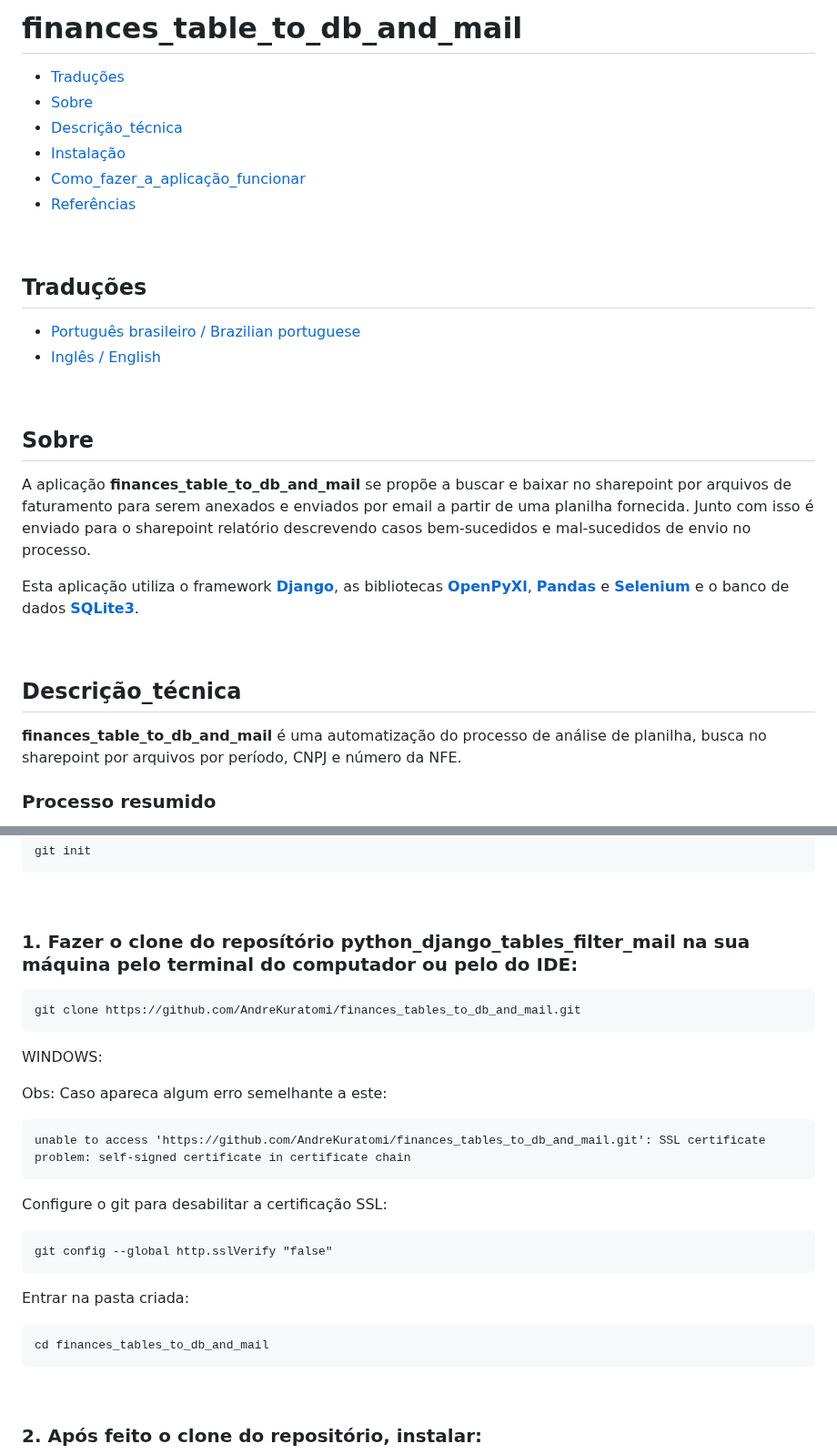
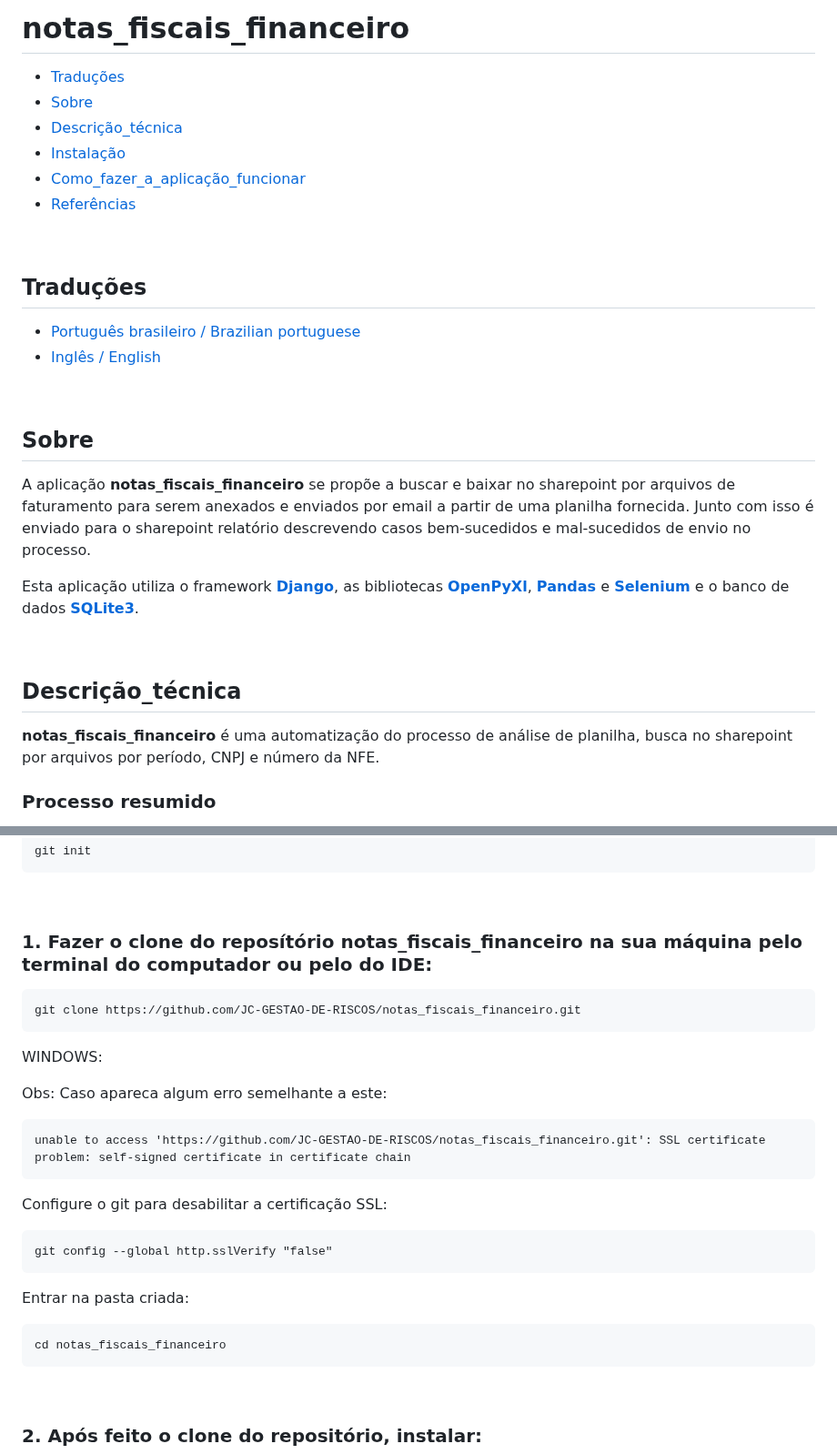
Before and after one commit to AndreKuratomi/finances_mail_invoices_and_bills, a Markdown page: README.md, 2 parts joined by grey strips. Shown at 91% size. GitHub-like rendering.

````diff
--- a/README.md
+++ b/README.md
@@ -1,4 +1,4 @@
-# finances_table_to_db_and_mail
+# notas_fiscais_financeiro
 
 - [Traduções](#traduções)
 - [Sobre](#sobre)
@@ -18,7 +18,7 @@
 
 ## Sobre
 
-A aplicação <strong>finances_table_to_db_and_mail</strong> se propõe a buscar e baixar no sharepoint por arquivos de faturamento para serem anexados e enviados por email a partir de uma planilha fornecida. Junto com isso é enviado para o sharepoint relatório descrevendo casos bem-sucedidos e mal-sucedidos de envio no processo.
+A aplicação <strong>notas_fiscais_financeiro</strong> se propõe a buscar e baixar no sharepoint por arquivos de faturamento para serem anexados e enviados por email a partir de uma planilha fornecida. Junto com isso é enviado para o sharepoint relatório descrevendo casos bem-sucedidos e mal-sucedidos de envio no processo.
 
 Esta aplicação utiliza o framework <strong>[Django](https://www.djangoproject.com/)</strong>, as bibliotecas <strong>[OpenPyXl](https://openpyxl.readthedocs.io/en/stable/tutorial.html)</strong>, <strong>[Pandas](https://pandas.pydata.org/docs/)</strong> e <strong>[Selenium](https://pypi.org/project/selenium/)</strong> e o banco de dados <strong>[SQLite3](https://docs.python.org/3/library/sqlite3.html)</strong>.
 
@@ -26,7 +26,7 @@ Esta aplicação utiliza o framework <strong>[Django](https://www.djangoproject.
 
 ## Descrição_técnica
 
-<b>finances_table_to_db_and_mail</b> é uma automatização do processo de análise de planilha, busca no sharepoint por arquivos por período, CNPJ e número da NFE.
+<b>notas_fiscais_financeiro</b> é uma automatização do processo de análise de planilha, busca no sharepoint por arquivos por período, CNPJ e número da NFE.
 
 <h3>Processo resumido</h3>
 
@@ -132,10 +132,10 @@ git init
 ```
 <br>
 
-<h3>1. Fazer o clone do reposítório <span>python_django_tables_filter_mail</span> na sua máquina pelo terminal do computador ou pelo do IDE:</h3>
+<h3>1. Fazer o clone do reposítório <span>notas_fiscais_financeiro</span> na sua máquina pelo terminal do computador ou pelo do IDE:</h3>
 
 ```
-git clone https://github.com/AndreKuratomi/finances_tables_to_db_and_mail.git
+git clone https://github.com/JC-GESTAO-DE-RISCOS/notas_fiscais_financeiro.git
 ```
 
 WINDOWS:
@@ -143,7 +143,7 @@ WINDOWS:
 Obs: Caso apareca algum erro semelhante a este:
 
 ```
-unable to access 'https://github.com/AndreKuratomi/finances_tables_to_db_and_mail.git': SSL certificate problem: self-signed certificate in certificate chain
+unable to access 'https://github.com/JC-GESTAO-DE-RISCOS/notas_fiscais_financeiro.git': SSL certificate problem: self-signed certificate in certificate chain
 ```
 
 Configure o git para desabilitar a certificação SSL:
@@ -155,7 +155,7 @@ git config --global http.sslVerify "false"
 <p>Entrar na pasta criada:</p>
 
 ```
-cd finances_tables_to_db_and_mail
+cd notas_fiscais_financeiro
 ```
 <br>
 
````
Also changed, not shown: other parts of README.md (+1 -1 lines).
